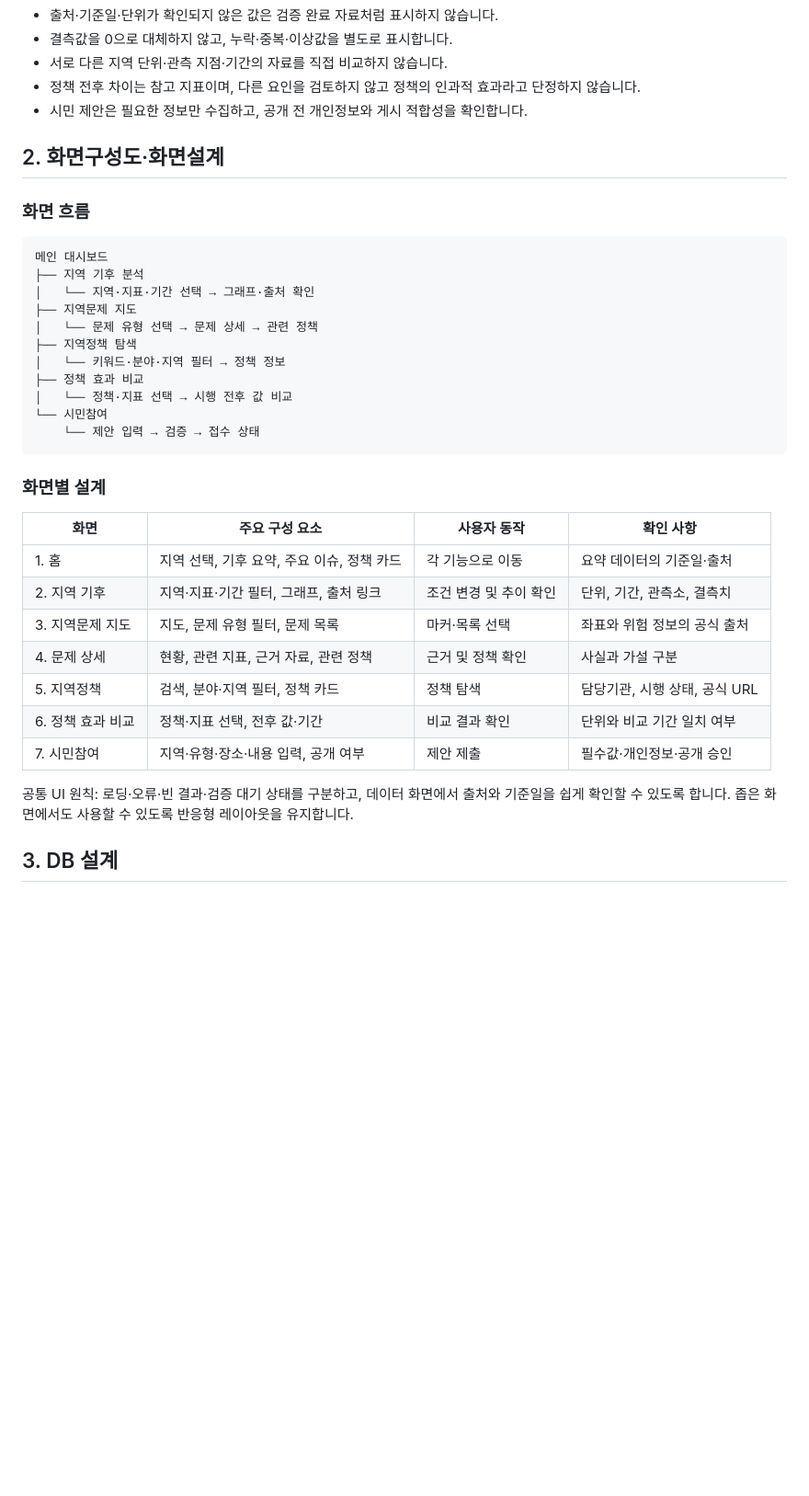
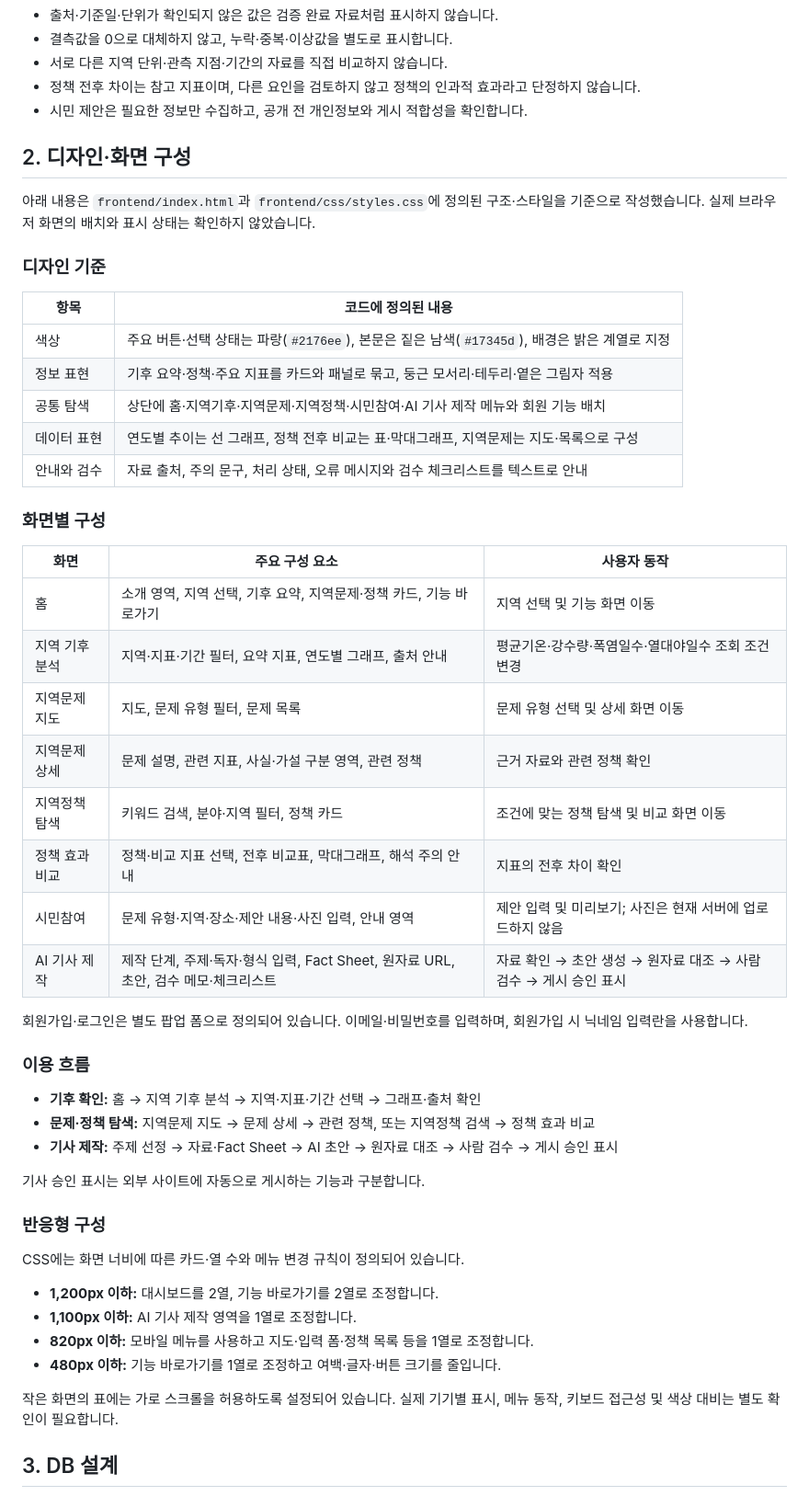
Before and after one commit to sinyoungk0711-droid/local-climate-policy, a Markdown page: README.md, the part around the change. Shown at 92% size. Rendered like a GitHub page; blank space fills up the shorter version.

Commit message:
docs: README에 디자인 기준과 화면 구성·반응형 설계 보완

````diff
--- a/README.md
+++ b/README.md
@@ -26,37 +26,53 @@
 - 정책 전후 차이는 참고 지표이며, 다른 요인을 검토하지 않고 정책의 인과적 효과라고 단정하지 않습니다.
 - 시민 제안은 필요한 정보만 수집하고, 공개 전 개인정보와 게시 적합성을 확인합니다.
 
-## 2. 화면구성도·화면설계
+## 2. 디자인·화면 구성
 
-### 화면 흐름
+아래 내용은 `frontend/index.html`과 `frontend/css/styles.css`에 정의된 구조·스타일을 기준으로 작성했습니다. 실제 브라우저 화면의 배치와 표시 상태는 확인하지 않았습니다.
 
-```text
-메인 대시보드
-├── 지역 기후 분석
-│   └── 지역·지표·기간 선택 → 그래프·출처 확인
-├── 지역문제 지도
-│   └── 문제 유형 선택 → 문제 상세 → 관련 정책
-├── 지역정책 탐색
-│   └── 키워드·분야·지역 필터 → 정책 정보
-├── 정책 효과 비교
-│   └── 정책·지표 선택 → 시행 전후 값 비교
-└── 시민참여
-    └── 제안 입력 → 검증 → 접수 상태
-```
+### 디자인 기준
 
-### 화면별 설계
+| 항목 | 코드에 정의된 내용 |
+|---|---|
+| 색상 | 주요 버튼·선택 상태는 파랑(`#2176ee`), 본문은 짙은 남색(`#17345d`), 배경은 밝은 계열로 지정 |
+| 정보 표현 | 기후 요약·정책·주요 지표를 카드와 패널로 묶고, 둥근 모서리·테두리·옅은 그림자 적용 |
+| 공통 탐색 | 상단에 홈·지역기후·지역문제·지역정책·시민참여·AI 기사 제작 메뉴와 회원 기능 배치 |
+| 데이터 표현 | 연도별 추이는 선 그래프, 정책 전후 비교는 표·막대그래프, 지역문제는 지도·목록으로 구성 |
+| 안내와 검수 | 자료 출처, 주의 문구, 처리 상태, 오류 메시지와 검수 체크리스트를 텍스트로 안내 |
 
-| 화면 | 주요 구성 요소 | 사용자 동작 | 확인 사항 |
-|---|---|---|---|
-| 1. 홈 | 지역 선택, 기후 요약, 주요 이슈, 정책 카드 | 각 기능으로 이동 | 요약 데이터의 기준일·출처 |
-| 2. 지역 기후 | 지역·지표·기간 필터, 그래프, 출처 링크 | 조건 변경 및 추이 확인 | 단위, 기간, 관측소, 결측치 |
-| 3. 지역문제 지도 | 지도, 문제 유형 필터, 문제 목록 | 마커·목록 선택 | 좌표와 위험 정보의 공식 출처 |
-| 4. 문제 상세 | 현황, 관련 지표, 근거 자료, 관련 정책 | 근거 및 정책 확인 | 사실과 가설 구분 |
-| 5. 지역정책 | 검색, 분야·지역 필터, 정책 카드 | 정책 탐색 | 담당기관, 시행 상태, 공식 URL |
-| 6. 정책 효과 비교 | 정책·지표 선택, 전후 값·기간 | 비교 결과 확인 | 단위와 비교 기간 일치 여부 |
-| 7. 시민참여 | 지역·유형·장소·내용 입력, 공개 여부 | 제안 제출 | 필수값·개인정보·공개 승인 |\n| 8. AI 기사 제작 | 주제·독자·형식, Fact Sheet, 원자료 URL, 초안·검수 체크리스트 | 초안 생성, 원자료 대조, 사람 검수·승인 상태 관리 | AI 초안과 실제 게시를 구분; 현재 임시 저장은 브라우저 로컬에만 보관 |
+### 화면별 구성
 
-공통 UI 원칙: 로딩·오류·빈 결과·검증 대기 상태를 구분하고, 데이터 화면에서 출처와 기준일을 쉽게 확인할 수 있도록 합니다. 좁은 화면에서도 사용할 수 있도록 반응형 레이아웃을 유지합니다.
+| 화면 | 주요 구성 요소 | 사용자 동작 |
+|---|---|---|
+| 홈 | 소개 영역, 지역 선택, 기후 요약, 지역문제·정책 카드, 기능 바로가기 | 지역 선택 및 기능 화면 이동 |
+| 지역 기후 분석 | 지역·지표·기간 필터, 요약 지표, 연도별 그래프, 출처 안내 | 평균기온·강수량·폭염일수·열대야일수 조회 조건 변경 |
+| 지역문제 지도 | 지도, 문제 유형 필터, 문제 목록 | 문제 유형 선택 및 상세 화면 이동 |
+| 지역문제 상세 | 문제 설명, 관련 지표, 사실·가설 구분 영역, 관련 정책 | 근거 자료와 관련 정책 확인 |
+| 지역정책 탐색 | 키워드 검색, 분야·지역 필터, 정책 카드 | 조건에 맞는 정책 탐색 및 비교 화면 이동 |
+| 정책 효과 비교 | 정책·비교 지표 선택, 전후 비교표, 막대그래프, 해석 주의 안내 | 지표의 전후 차이 확인 |
+| 시민참여 | 문제 유형·지역·장소·제안 내용·사진 입력, 안내 영역 | 제안 입력 및 미리보기; 사진은 현재 서버에 업로드하지 않음 |
+| AI 기사 제작 | 제작 단계, 주제·독자·형식 입력, Fact Sheet, 원자료 URL, 초안, 검수 메모·체크리스트 | 자료 확인 → 초안 생성 → 원자료 대조 → 사람 검수 → 게시 승인 표시 |
+
+회원가입·로그인은 별도 팝업 폼으로 정의되어 있습니다. 이메일·비밀번호를 입력하며, 회원가입 시 닉네임 입력란을 사용합니다.
+
+### 이용 흐름
+
+- **기후 확인:** 홈 → 지역 기후 분석 → 지역·지표·기간 선택 → 그래프·출처 확인
+- **문제·정책 탐색:** 지역문제 지도 → 문제 상세 → 관련 정책, 또는 지역정책 검색 → 정책 효과 비교
+- **기사 제작:** 주제 선정 → 자료·Fact Sheet → AI 초안 → 원자료 대조 → 사람 검수 → 게시 승인 표시
+
+기사 승인 표시는 외부 사이트에 자동으로 게시하는 기능과 구분합니다.
+
+### 반응형 구성
+
+CSS에는 화면 너비에 따른 카드·열 수와 메뉴 변경 규칙이 정의되어 있습니다.
+
+- **1,200px 이하:** 대시보드를 2열, 기능 바로가기를 2열로 조정합니다.
+- **1,100px 이하:** AI 기사 제작 영역을 1열로 조정합니다.
+- **820px 이하:** 모바일 메뉴를 사용하고 지도·입력 폼·정책 목록 등을 1열로 조정합니다.
+- **480px 이하:** 기능 바로가기를 1열로 조정하고 여백·글자·버튼 크기를 줄입니다.
+
+작은 화면의 표에는 가로 스크롤을 허용하도록 설정되어 있습니다. 실제 기기별 표시, 메뉴 동작, 키보드 접근성 및 색상 대비는 별도 확인이 필요합니다.
 
 ## 3. DB 설계
 
````
